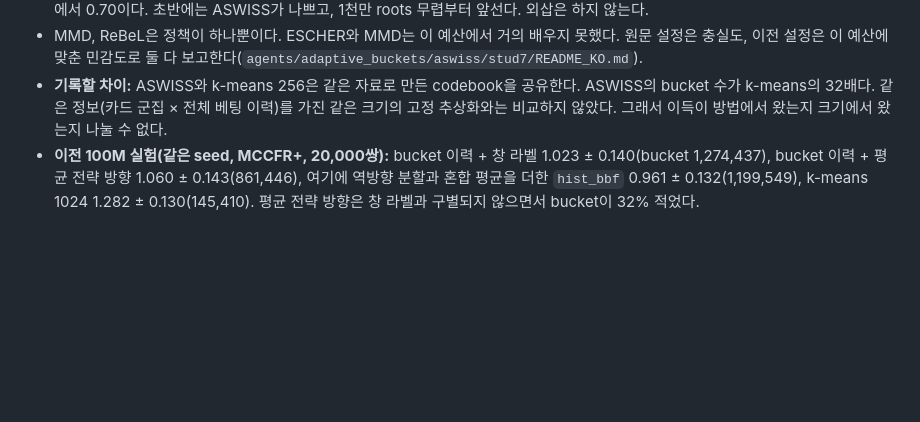
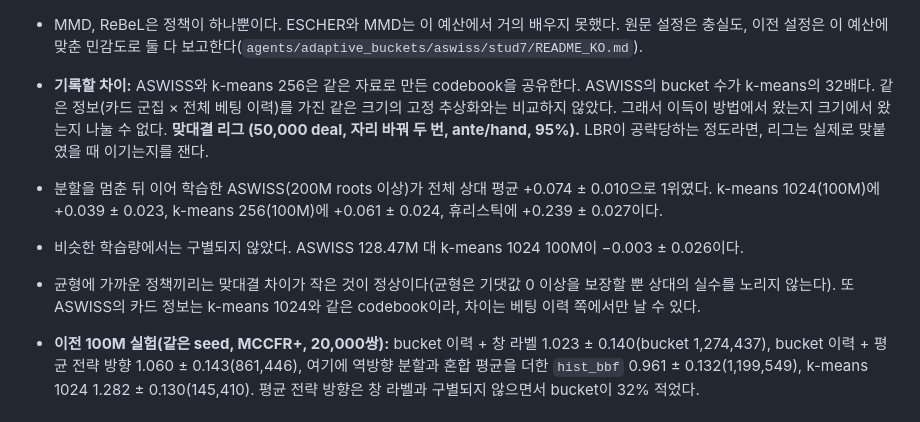
Before and after one commit to chobochorock/Project-7-stud-Poker-Agent, a Markdown page: 졸업 논문 초안 (2차 정리).md, the part around the change. Rendered like a GitHub page; blank space fills up the shorter version.

Commit message:
Record the 7-stud league results (laptop, 50,000 duplicate deals)
Co-Authored-By: Claude Opus 5.5 <noreply@anthropic.com>
Claude-Session: https://claude.ai/code/session_01NttyhYFkEHhwUCcwRbsQVP

```diff
--- a/졸업 논문 초안 (2차 정리).md
+++ b/졸업 논문 초안 (2차 정리).md
@@ -422,6 +422,11 @@ $$\sum_p\sum_{I\in\mathcal I_p}\pi_p^{\beta_p}(I)\,r^{\bar\sigma}\big(I,\beta_p(
 - 같은 roots에서의 비율(epoch 스냅숏, 2,000쌍)은 0.15M에서 1.50, 1.27M에서 1.86, 10.23M에서 0.82, 40.95M에서 0.86, 81.91M에서 0.70이다. 초반에는 ASWISS가 나쁘고, 1천만 roots 무렵부터 앞선다. 외삽은 하지 않는다.
 - MMD, ReBeL은 정책이 하나뿐이다. ESCHER와 MMD는 이 예산에서 거의 배우지 못했다. 원문 설정은 충실도, 이전 설정은 이 예산에 맞춘 민감도로 둘 다 보고한다(`agents/adaptive_buckets/aswiss/stud7/README_KO.md`).
 - **기록할 차이:** ASWISS와 k-means 256은 같은 자료로 만든 codebook을 공유한다. ASWISS의 bucket 수가 k-means의 32배다. 같은 정보(카드 군집 × 전체 베팅 이력)를 가진 같은 크기의 고정 추상화와는 비교하지 않았다. 그래서 이득이 방법에서 왔는지 크기에서 왔는지 나눌 수 없다.
+**맞대결 리그 (50,000 deal, 자리 바꿔 두 번, ante/hand, 95%).** LBR이 공략당하는 정도라면, 리그는 실제로 맞붙였을 때 이기는지를 잰다.
+- 분할을 멈춘 뒤 이어 학습한 ASWISS(200M roots 이상)가 전체 상대 평균 +0.074 ± 0.010으로 1위였다. k-means 1024(100M)에 +0.039 ± 0.023, k-means 256(100M)에 +0.061 ± 0.024, 휴리스틱에 +0.239 ± 0.027이다.
+- 비슷한 학습량에서는 구별되지 않았다. ASWISS 128.47M 대 k-means 1024 100M이 −0.003 ± 0.026이다.
+- 균형에 가까운 정책끼리는 맞대결 차이가 작은 것이 정상이다(균형은 기댓값 0 이상을 보장할 뿐 상대의 실수를 노리지 않는다). 또 ASWISS의 카드 정보는 k-means 1024와 같은 codebook이라, 차이는 베팅 이력 쪽에서만 날 수 있다.
+
 - **이전 100M 실험(같은 seed, MCCFR+, 20,000쌍):** bucket 이력 + 창 라벨 1.023 ± 0.140(bucket 1,274,437), bucket 이력 + 평균 전략 방향 1.060 ± 0.143(861,446), 여기에 역방향 분할과 혼합 평균을 더한 `hist_bbf` 0.961 ± 0.132(1,199,549), k-means 1024 1.282 ± 0.130(145,410). 평균 전략 방향은 창 라벨과 구별되지 않으면서 bucket이 32% 적었다.
 
 # 7. 한계 및 후속 연구
```
Also changed, not shown: 1 other file.
